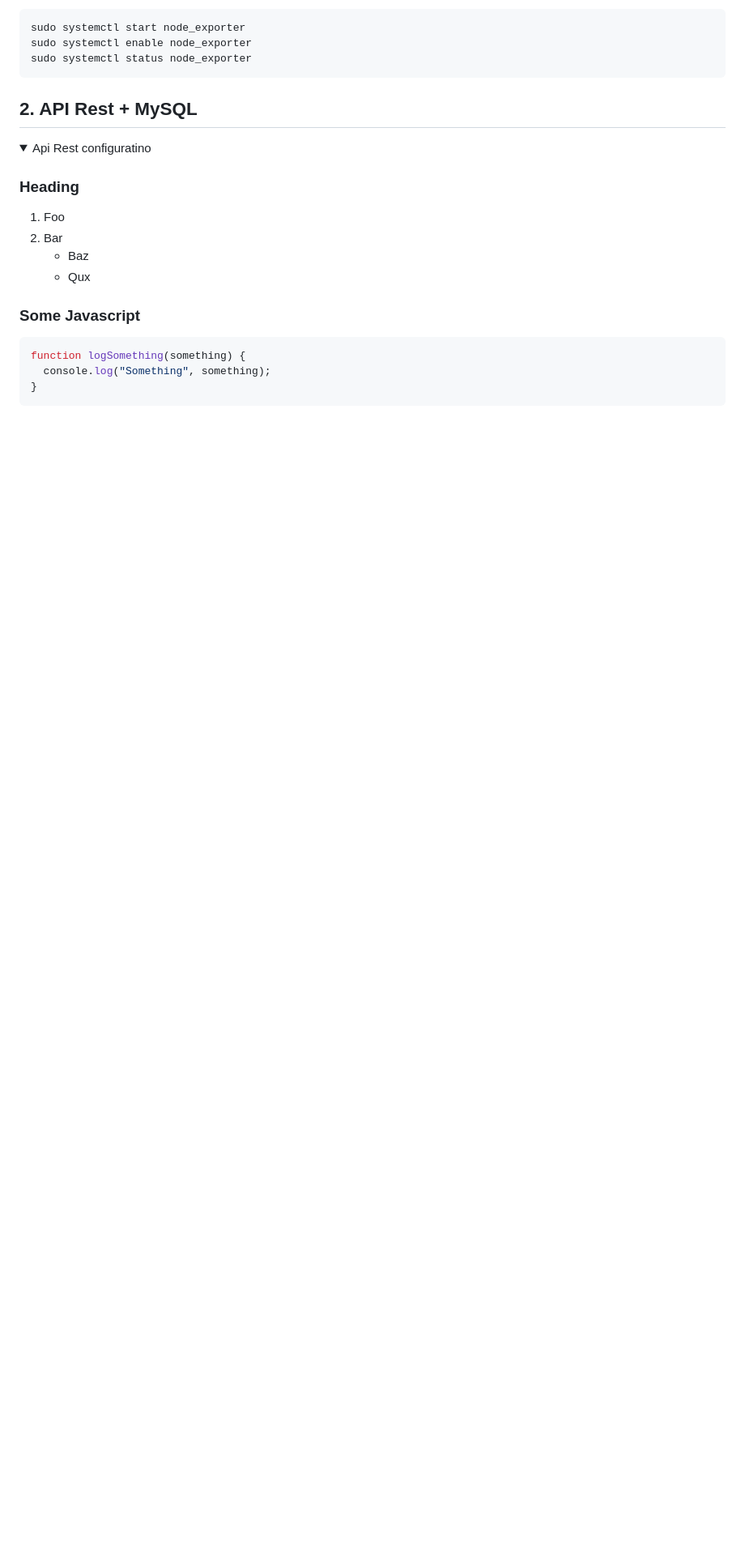
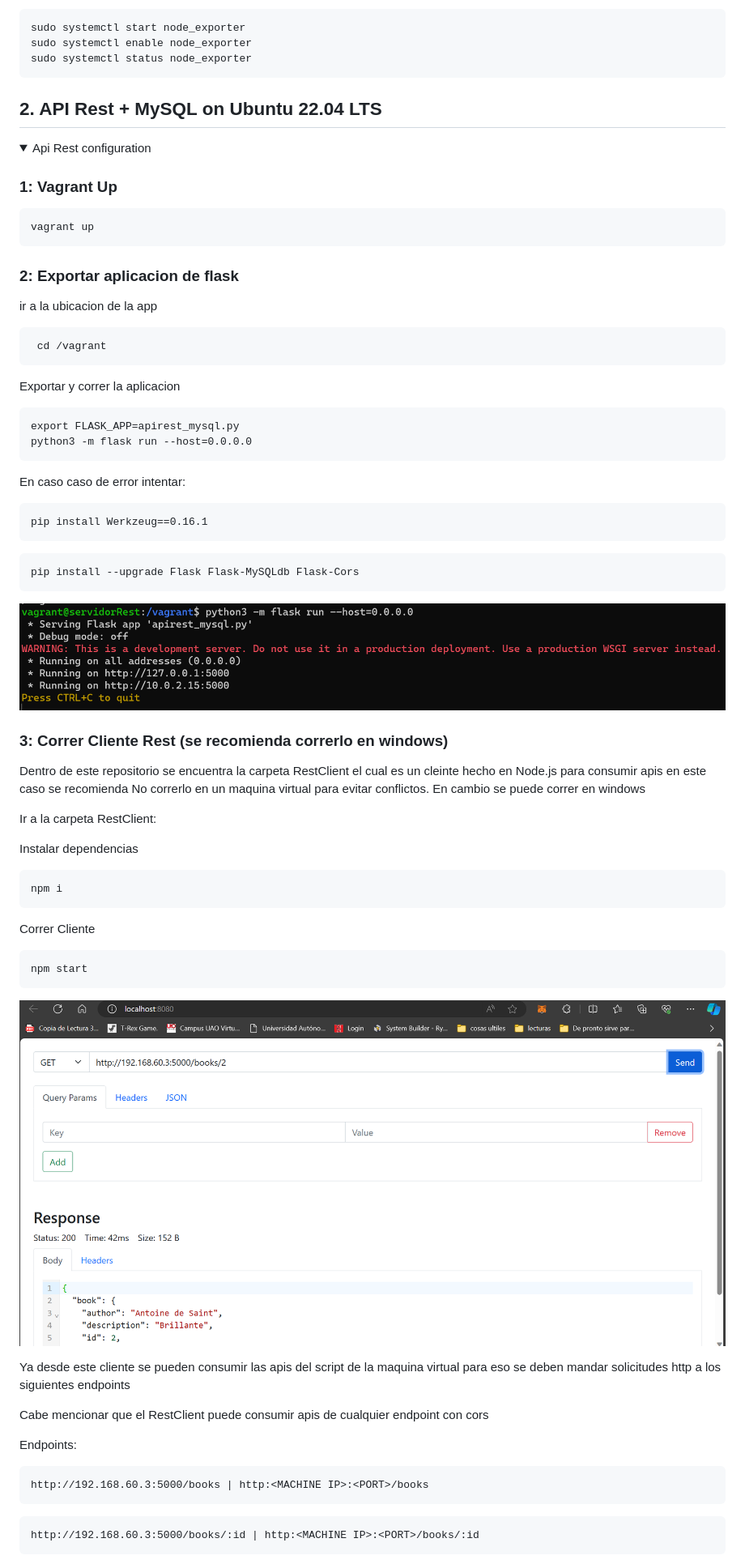
Before and after one commit to NEV117/serviciosTelematicos, a Markdown page: README.md, the part around the change printed below. Shown: that part at 81% size. GitHub-like rendering; pictures changed too: Readme Images/RestClient.png (added), Readme Images/script.png (added); folded sections open; blank space fills up the shorter version.

Commit message:
readme ok

````diff
--- a/README.md
+++ b/README.md
@@ -275,23 +275,70 @@ sudo systemctl enable node_exporter
 sudo systemctl status node_exporter
 ```
 
-## 2. API Rest + MySQL
+## 2. API Rest + MySQL on Ubuntu 22.04 LTS
 
 <details>
-  <summary>Api Rest configuratino</summary>
+  <summary>Api Rest configuration</summary>
 
-  ### Heading
-  1. Foo
-  2. Bar
-     * Baz
-     * Qux
+  ### 1: Vagrant Up
 
-### Some Javascript
+  ```
+  vagrant up
+```
 
-```js
-function logSomething(something) {
-  console.log("Something", something);
-}
+### 2: Exportar aplicacion de flask
+
+ ir a la ubicacion de la app
+ ```
+  cd /vagrant
+```
+Exportar y correr la aplicacion
+```
+export FLASK_APP=apirest_mysql.py
+python3 -m flask run --host=0.0.0.0
+```
+
+En caso caso de error intentar:
+ ```
+pip install Werkzeug==0.16.1
+```
+
+ ```
+pip install --upgrade Flask Flask-MySQLdb Flask-Cors
+```
+<p aling="center">
+    <img src="Readme Images/script.png"/>
+</p>
+
+
+### 3: Correr Cliente Rest (se recomienda correrlo en windows)
+Dentro de este repositorio se encuentra la carpeta RestClient el cual es un cleinte hecho en Node.js para consumir apis en este caso se recomienda No correrlo en un maquina virtual para evitar conflictos. En cambio se puede correr en windows
+
+Ir a la carpeta RestClient:
+
+Instalar dependencias
+ ```
+npm i
+```
+
+Correr Cliente
+ ```
+npm start
+```
+<p aling="center">
+    <img src="Readme Images/RestClient.png"/>
+</p>
+
+Ya desde este cliente se pueden consumir las apis del script de la maquina virtual para eso se deben mandar solicitudes http a los siguientes endpoints
+
+Cabe mencionar que el RestClient puede consumir apis de cualquier endpoint con cors
+
+Endpoints:
+ ```
+http://192.168.60.3:5000/books | http:<MACHINE IP>:<PORT>/books
+```
+```
+http://192.168.60.3:5000/books/:id | http:<MACHINE IP>:<PORT>/books/:id
 ```
 
 </details>
````
Also changed, not shown: other parts of README.md (+6 -1 lines), 1 other file.
